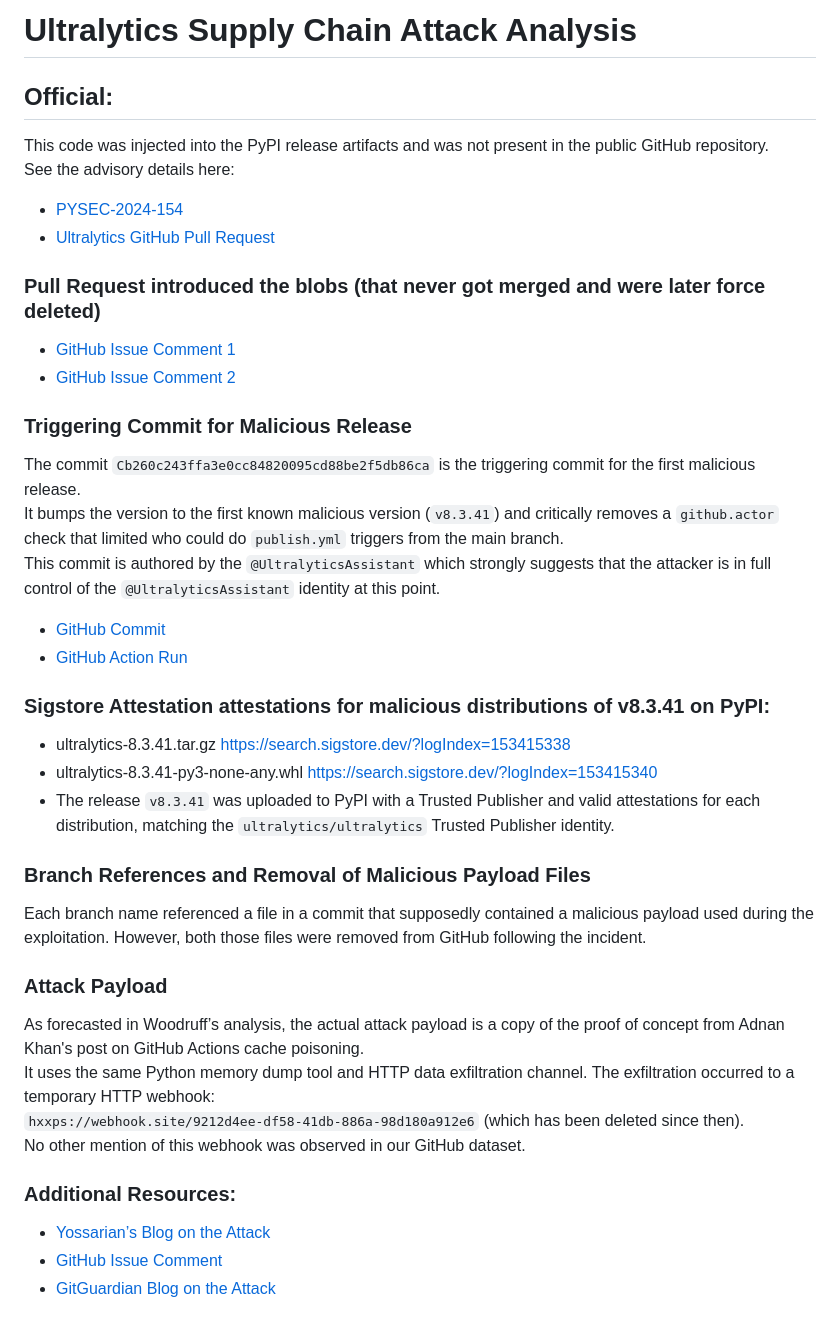
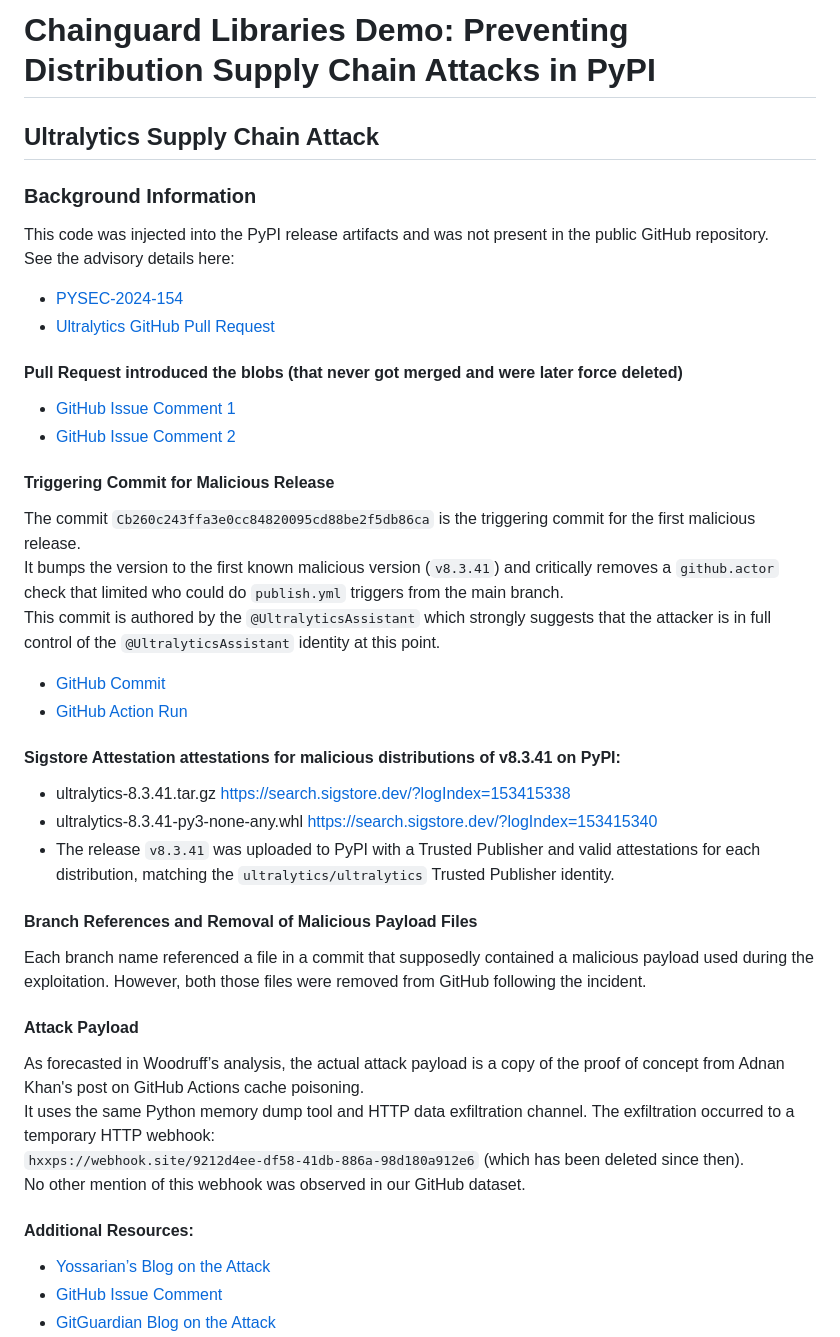
Before and after one commit to johnfosborneiii/libraries-malcontent-demo, a Markdown page: README.md, the part around the change. Rendered like a GitHub page.

Commit message:
Update README.md
Signed-off-by: John Osborne <josborne@chainguard.dev>

```diff
--- a/README.md
+++ b/README.md
@@ -1,38 +1,40 @@
-# Ultralytics Supply Chain Attack Analysis
+# Chainguard Libraries Demo: Preventing Distribution Supply Chain Attacks in PyPI
 
-## Official:
+## Ultralytics Supply Chain Attack
+
+### Background Information
 
 This code was injected into the PyPI release artifacts and was not present in the public GitHub repository.
 See the advisory details here:
 - [PYSEC-2024-154](https://github.com/pypa/advisory-database/blob/main/vulns/ultralytics/PYSEC-2024-154.yaml#L12-L13)
 - [Ultralytics GitHub Pull Request](https://github.com/ultralytics/ultralytics/pull/18020?ref=blog.gitguardian.com#issuecomment-2525180194)
 
-### Pull Request introduced the blobs (that never got merged and were later force deleted)
+#### Pull Request introduced the blobs (that never got merged and were later force deleted)
 - [GitHub Issue Comment 1](https://github.com/ultralytics/ultralytics/issues/18027#issuecomment-2526084417)
 - [GitHub Issue Comment 2](https://github.com/ultralytics/ultralytics/issues/18027#issuecomment-2520462686)
 
-### Triggering Commit for Malicious Release
+#### Triggering Commit for Malicious Release
 The commit `Cb260c243ffa3e0cc84820095cd88be2f5db86ca` is the triggering commit for the first malicious release.
 It bumps the version to the first known malicious version (`v8.3.41`) and critically removes a `github.actor` check that limited who could do `publish.yml` triggers from the main branch.
 This commit is authored by the `@UltralyticsAssistant` which strongly suggests that the attacker is in full control of the `@UltralyticsAssistant` identity at this point.
 - [GitHub Commit](https://github.com/ultralytics/ultralytics/commit/cb260c243ffa3e0cc84820095cd88be2f5db86ca)
 - [GitHub Action Run](https://github.com/ultralytics/ultralytics/actions/runs/12168072999/job/33938058724)
 
-### Sigstore Attestation attestations for malicious distributions of v8.3.41 on PyPI:
+#### Sigstore Attestation attestations for malicious distributions of v8.3.41 on PyPI:
 - ultralytics-8.3.41.tar.gz https://search.sigstore.dev/?logIndex=153415338
 - ultralytics-8.3.41-py3-none-any.whl https://search.sigstore.dev/?logIndex=153415340
 - The release `v8.3.41` was uploaded to PyPI with a Trusted Publisher and valid attestations for each distribution, matching the `ultralytics/ultralytics` Trusted Publisher identity.
 
-### Branch References and Removal of Malicious Payload Files
+#### Branch References and Removal of Malicious Payload Files
 Each branch name referenced a file in a commit that supposedly contained a malicious payload used during the exploitation. However, both those files were removed from GitHub following the incident.
 
-### Attack Payload
+#### Attack Payload
 As forecasted in Woodruff’s analysis, the actual attack payload is a copy of the proof of concept from Adnan Khan's post on GitHub Actions cache poisoning.
 It uses the same Python memory dump tool and HTTP data exfiltration channel. The exfiltration occurred to a temporary HTTP webhook:
 `hxxps://webhook.site/9212d4ee-df58-41db-886a-98d180a912e6` (which has been deleted since then).
 No other mention of this webhook was observed in our GitHub dataset.
 
-### Additional Resources:
+#### Additional Resources:
 - [Yossarian’s Blog on the Attack](https://blog.yossarian.net/2024/12/06/zizmor-ultralytics-injection?ref=blog.gitguardian.com)
 - [GitHub Issue Comment](https://github.com/ultralytics/ultralytics/issues/18027#issuecomment-2520085978)
 - [GitGuardian Blog on the Attack](https://blog.gitguardian.com/the-ultralytics-supply-chain-attack-connecting-the-dots-with-gitguardians-public-monitoring-data/)
```
